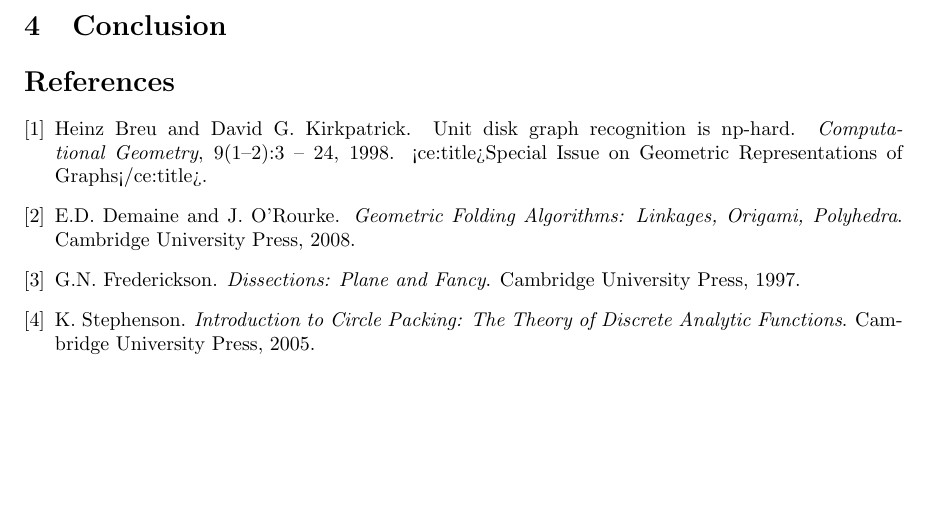
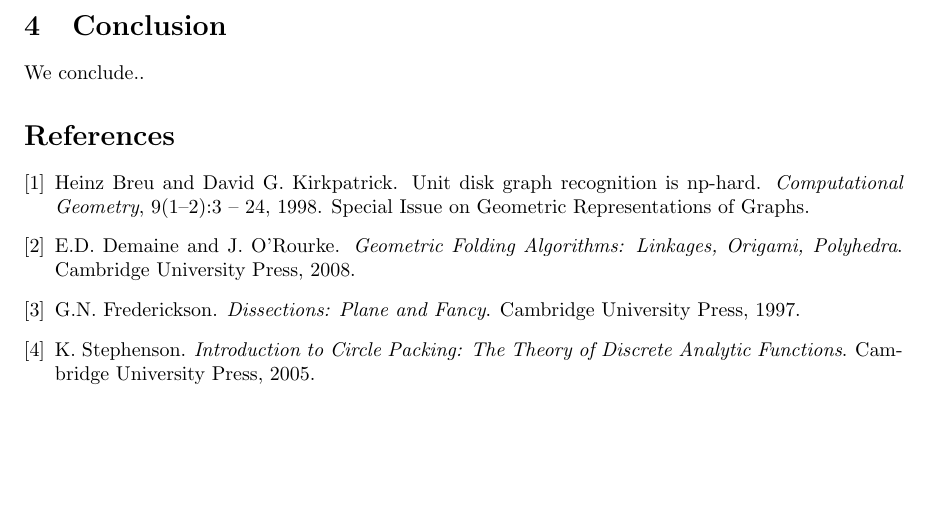
Before and after one commit to clintonTalli/thesisLatex, a LaTeX thesis (src/Thesis.tex, which reads src/bibliography.bib, src/conclusion.tex): part of page 3 of 3, cut so that both start at the same text. Compiled offline with pdfLaTeX.

Commit message:
commit conclusion

```diff
--- a/src/bibliography.bib
+++ b/src/bibliography.bib
@@ -33,7 +33,7 @@ volume = "9",
 number = "1–2",
 pages = "3 - 24",
 year = "1998",
-note = "<ce:title>Special Issue on Geometric Representations of Graphs</ce:title> ",
+note = "Special Issue on Geometric Representations of Graphs",
 issn = "0925-7721",
 doi = "http://dx.doi.org/10.1016/S0925-7721(97)00014-X",
 url = "http://www.sciencedirect.com/science/article/pii/S092577219700014X",
--- a/src/conclusion.tex
+++ b/src/conclusion.tex
@@ -1 +1 @@
-\section{Conclusion}
+\section{Conclusion}We conclude..
```
